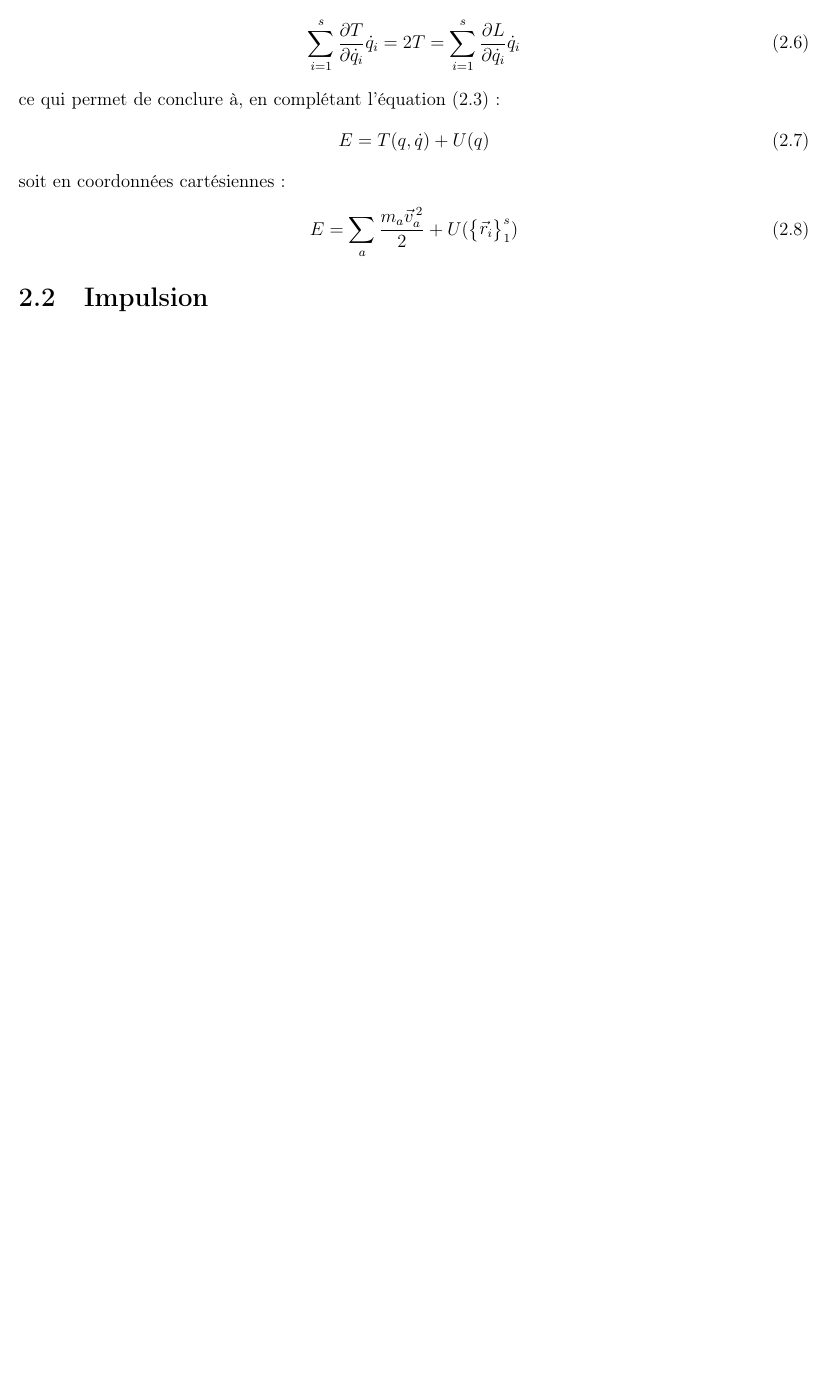
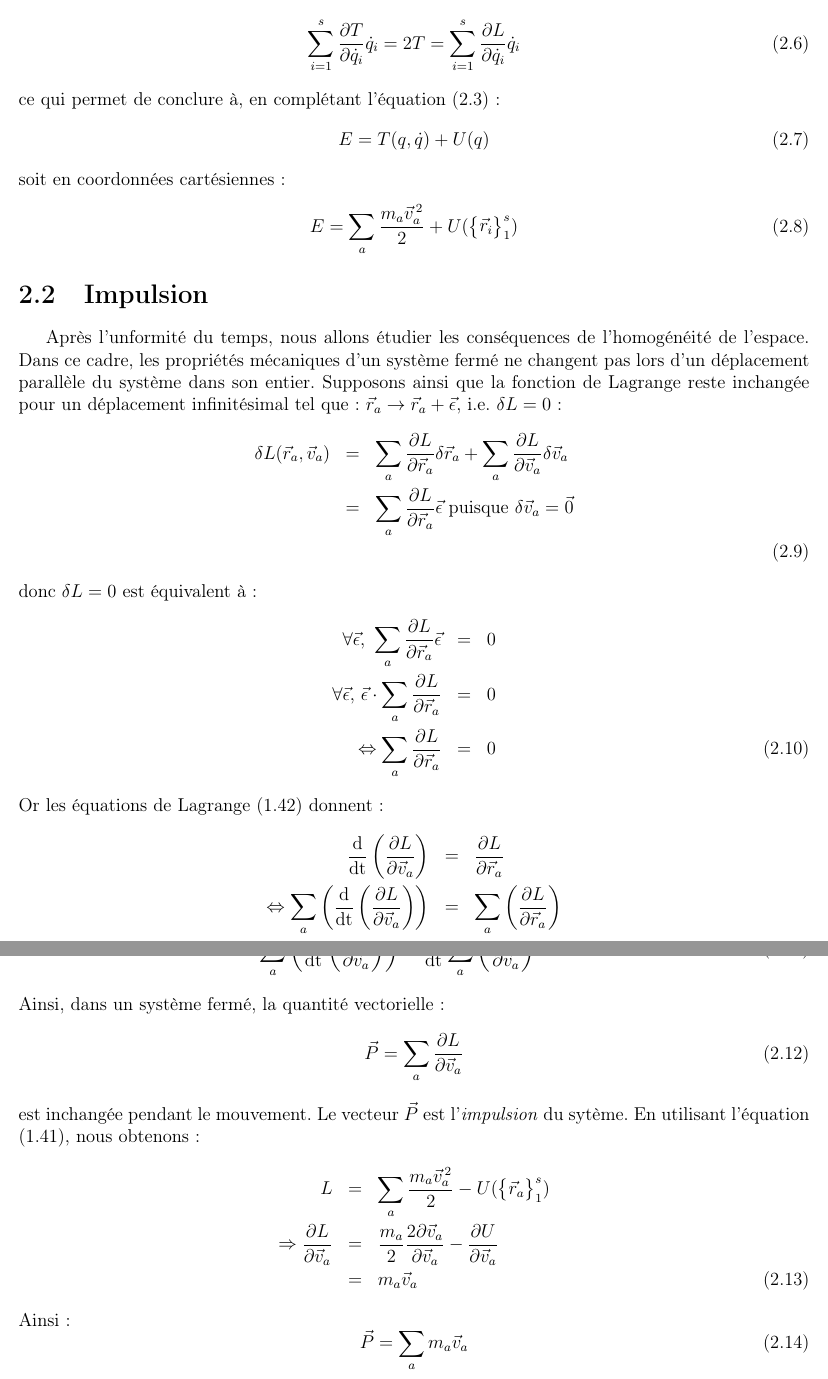
Before and after one commit to SMajerowicz/Physics, a LaTeX document (Mécanique/démonstration.tex, which reads Mécanique/chapters/chapter-02.tex): part of page 13 of 13 before the commit and two parts of pages 13 and 14 of 14 after it, the two joined at a grey line, cut so that both start at the same text, the shorter picture padded with empty space. Compiled offline with pdfLaTeX.

Commit message:
Up to 47

```diff
--- a/Mécanique/chapters/chapter-02.tex
+++ b/Mécanique/chapters/chapter-02.tex
@@ -45,3 +45,38 @@ soit en coordonn\'ees cart\'esiennes :
 \ee
 
 \section{Impulsion}
+
+Apr\`es l'unformit\'e du temps, nous allons \'etudier les cons\'equences de l'homog\'en\'eit\'e de l'espace. Dans ce cadre, les propri\'et\'es m\'ecaniques d'un syst\`eme ferm\'e ne changent pas lors d'un d\'eplacement parall\`ele du syst\`eme dans son entier. Supposons ainsi que la fonction de Lagrange reste inchang\'ee pour un d\'eplacement infinit\'esimal tel que : $\vec{r}_{a} \rightarrow \vec{r}_{a} + \vec{\epsilon}$, i.e. $\delta L = 0$ :
+\bea
+	\delta L(\vec{r}_{a},\vec{v}_{a}) & = & \sum_{a}\dfrac{\partial L}{\partial\vec{r}_{a}}\delta\vec{r}_{a} + \sum_{a}\dfrac{\partial L}{\partial\vec{v}_{a}}\delta\vec{v}_{a} \nonumber \\
+	& = & \sum_{a}\dfrac{\partial L}{\partial\vec{r}_{a}}\vec{\epsilon} \text{ puisque }\delta\vec{v}_{a} = \vec{0} \nonumber \\
+\eea
+donc $\delta L = 0$ est \'equivalent \`a :
+\bea
+	\forall \vec{\epsilon}\text{, }\sum_{a}\dfrac{\partial L}{\partial\vec{r}_{a}}\vec{\epsilon} & = & 0 \nonumber \\
+	\forall \vec{\epsilon}\text{, }\vec{\epsilon}\cdot\sum_{a}\dfrac{\partial L}{\partial\vec{r}_{a}} & = & 0 \nonumber \\
+	\Leftrightarrow \sum_{a}\dfrac{\partial L}{\partial\vec{r}_{a}} & = & 0 \label{EQ:7_1}
+\eea
+Or les \'equations de Lagrange (\ref{EQ:5_2}) donnent :
+\bea
+	\dfrac{\mathrm{d}}{\mathrm{dt}}\left(\dfrac{\partial L}{\partial \vec{v}_{a}}\right) & = & \dfrac{\partial L}{\partial \vec{r}_{a}} \nonumber \\
+	\Leftrightarrow \sum_{a}\left(\dfrac{\mathrm{d}}{\mathrm{dt}}\left(\dfrac{\partial L}{\partial \vec{v}_{a}}\right)\right) & = & \sum_{a}\left(\dfrac{\partial L}{\partial \vec{r}_{a}}\right) \nonumber
+\eea
+En appliquant l'\'equation (\ref{EQ:7_1}), nous avons :
+\be
+	\sum_{a}\left(\dfrac{\mathrm{d}}{\mathrm{dt}}\left(\dfrac{\partial L}{\partial \vec{v}_{a}}\right)\right) = \dfrac{\mathrm{d}}{\mathrm{dt}}\sum_{a}\left(\dfrac{\partial L}{\partial \vec{v}_{a}}\right) = \vec{0}
+\ee
+Ainsi, dans un syst\`eme ferm\'e, la quantit\'e vectorielle :
+\be
+	\vec{P} = \sum_{a}\dfrac{\partial L}{\partial \vec{v}_{a}} \label{EQ:7_2}
+\ee
+est inchang\'ee pendant le mouvement. Le vecteur $\vec{P}$ est l'\emph{impulsion} du syt\`eme. En utilisant l'\'equation (\ref{EQ:5_1}), nous obtenons :
+\bea
+	L & = & \sum_{a}\dfrac{m_{a}\vec{v}_{a}^{\,2}}{2} - U(\begin{Bmatrix}\vec{r}_{a}\end{Bmatrix}_{1}^{s}) \nonumber \\
+	\Rightarrow \dfrac{\partial L}{\partial \vec{v}_{a}} & = & \dfrac{m_{a}}{2}\dfrac{2\partial\vec{v}_{a}}{\partial\vec{v}_{a}} - \dfrac{\partial U}{\partial\vec{v}_{a}} \nonumber \\
+	& = & m_{a}\vec{v}_{a}
+\eea
+Ainsi :
+\be
+	\vec{P} = \sum_{a}m_{a}\vec{v}_{a} \label{EQ:7_3}
+\ee
```
Also changed, not shown: Mécanique/démonstration.pdf.
